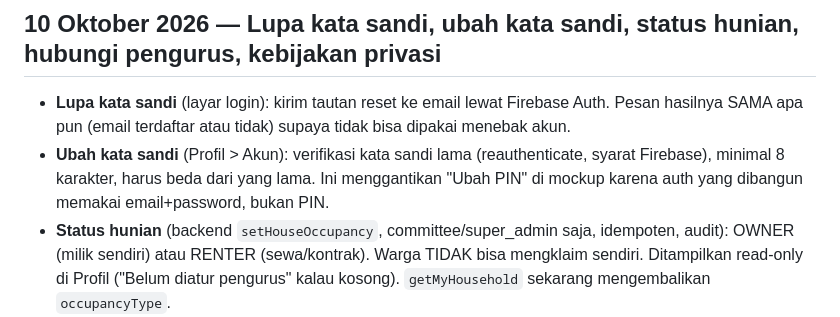
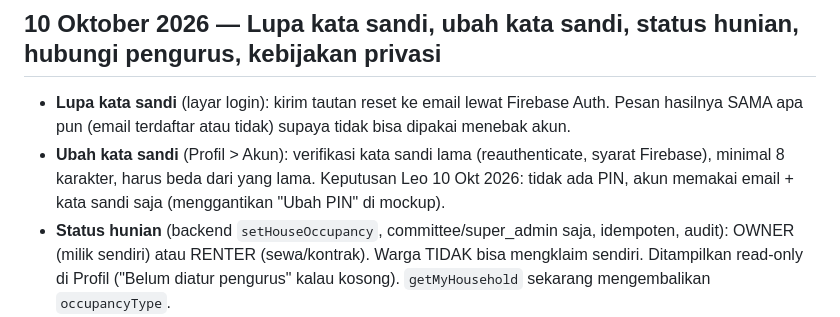
Before and after one commit to panganin-app/CASA-D-NINETY-NINE, a Markdown page: docs/IMPLEMENTATION_PROGRESS.md, the part around the change. Rendered like a GitHub page.

Commit message:
docs: confirm password-only account security (no PIN), per Product Owner
Co-Authored-By: Claude Haiku 5.5 <noreply@anthropic.com>

```diff
--- a/docs/IMPLEMENTATION_PROGRESS.md
+++ b/docs/IMPLEMENTATION_PROGRESS.md
@@ -199,7 +199,7 @@ Folder project di-**rename** dari `CASA D'NINETY NINE` -> `CASA DNINETY NINE` (a
 ## 10 Oktober 2026 — Lupa kata sandi, ubah kata sandi, status hunian, hubungi pengurus, kebijakan privasi
 
 - **Lupa kata sandi** (layar login): kirim tautan reset ke email lewat Firebase Auth. Pesan hasilnya SAMA apa pun (email terdaftar atau tidak) supaya tidak bisa dipakai menebak akun.
-- **Ubah kata sandi** (Profil > Akun): verifikasi kata sandi lama (reauthenticate, syarat Firebase), minimal 8 karakter, harus beda dari yang lama. Ini menggantikan "Ubah PIN" di mockup karena auth yang dibangun memakai email+password, bukan PIN.
+- **Ubah kata sandi** (Profil > Akun): verifikasi kata sandi lama (reauthenticate, syarat Firebase), minimal 8 karakter, harus beda dari yang lama. Keputusan Leo 10 Okt 2026: tidak ada PIN, akun memakai email + kata sandi saja (menggantikan "Ubah PIN" di mockup).
 - **Status hunian** (backend `setHouseOccupancy`, committee/super_admin saja, idempoten, audit): OWNER (milik sendiri) atau RENTER (sewa/kontrak). Warga TIDAK bisa mengklaim sendiri. Ditampilkan read-only di Profil ("Belum diatur pengurus" kalau kosong). `getMyHousehold` sekarang mengembalikan `occupancyType`.
 - **Hubungi pengurus**: daftar kontak (Ketua, Keuangan/Bendahara, Keamanan) dengan tombol Telepon dan WhatsApp. **Nomor BELUM diisi** -- layar menampilkan "Nomor belum tersedia" dan tidak menampilkan nomor palsu. Nomor diisi di `lib/core/config/contact_config.dart`.
 - **Kebijakan privasi**: DRAFT, ditandai jelas di layar. Isinya merangkum data yang benar-benar dikumpulkan app. Jangka waktu penyimpanan dan alamat email privasi masih placeholder `[DRAFT: ...]`, dan belum boleh dipublikasikan ke toko aplikasi sebelum ditinjau.
```
